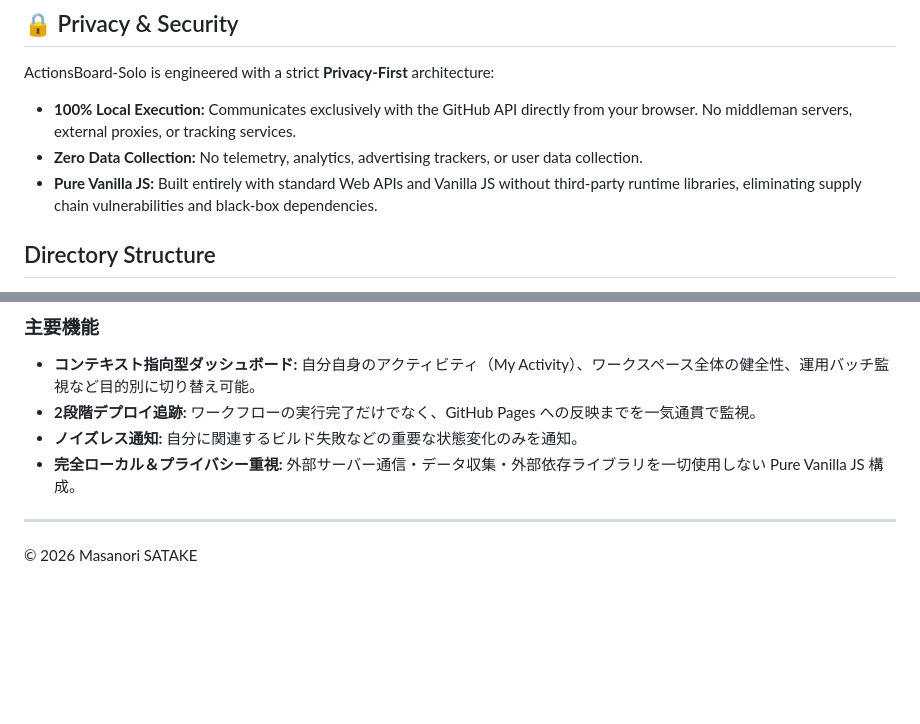
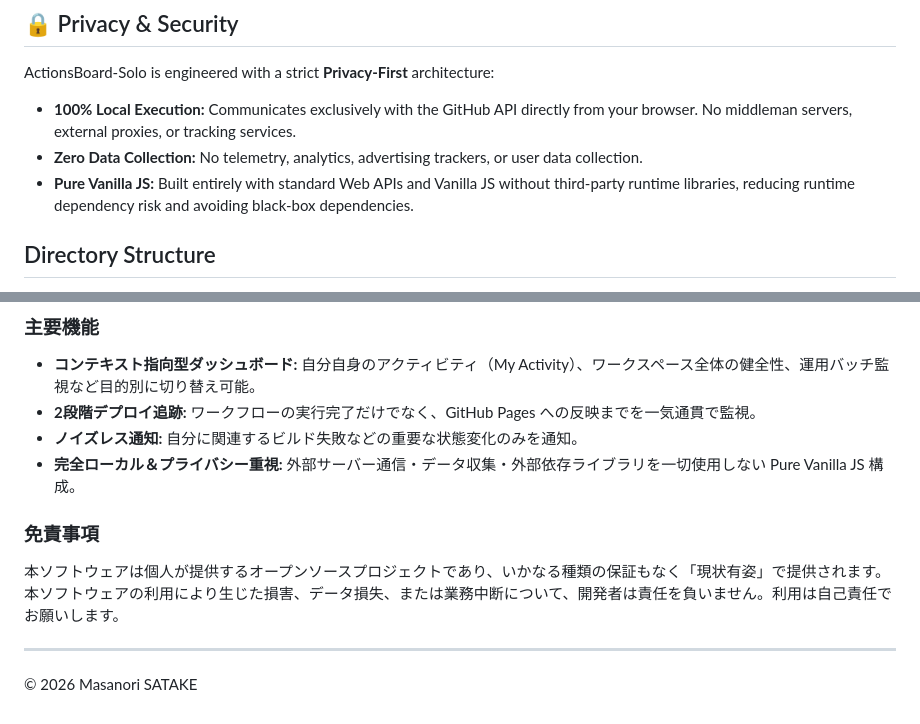
Before and after one commit to masanori-satake/ActionsBoard-Solo, a Markdown page: README.md, 2 parts joined by grey strips. Drawn GitHub-style; blank space fills up the shorter version.

Commit message:
docs: READMEの依存リスク表現を見直し、日本語の免責事項を追加する

```diff
--- a/README.md
+++ b/README.md
@@ -50,7 +50,7 @@ ActionsBoard-Solo is engineered with a strict **Privacy-First** architecture:
 
 - **100% Local Execution:** Communicates exclusively with the GitHub API directly from your browser. No middleman servers, external proxies, or tracking services.
 - **Zero Data Collection:** No telemetry, analytics, advertising trackers, or user data collection.
-- **Pure Vanilla JS:** Built entirely with standard Web APIs and Vanilla JS without third-party runtime libraries, eliminating supply chain vulnerabilities and black-box dependencies.
+- **Pure Vanilla JS:** Built entirely with standard Web APIs and Vanilla JS without third-party runtime libraries, reducing runtime dependency risk and avoiding black-box dependencies.
 
 ## Directory Structure
 
@@ -87,6 +87,10 @@ The developer assumes no responsibility or liability for any damage, data loss,
 - **ノイズレス通知:** 自分に関連するビルド失敗などの重要な状態変化のみを通知。
 - **完全ローカル＆プライバシー重視:** 外部サーバー通信・データ収集・外部依存ライブラリを一切使用しない Pure Vanilla JS 構成。
 
+### 免責事項
+
+本ソフトウェアは個人が提供するオープンソースプロジェクトであり、いかなる種類の保証もなく「現状有姿」で提供されます。本ソフトウェアの利用により生じた損害、データ損失、または業務中断について、開発者は責任を負いません。利用は自己責任でお願いします。
+
 ---
 
 © 2026 Masanori SATAKE
```
